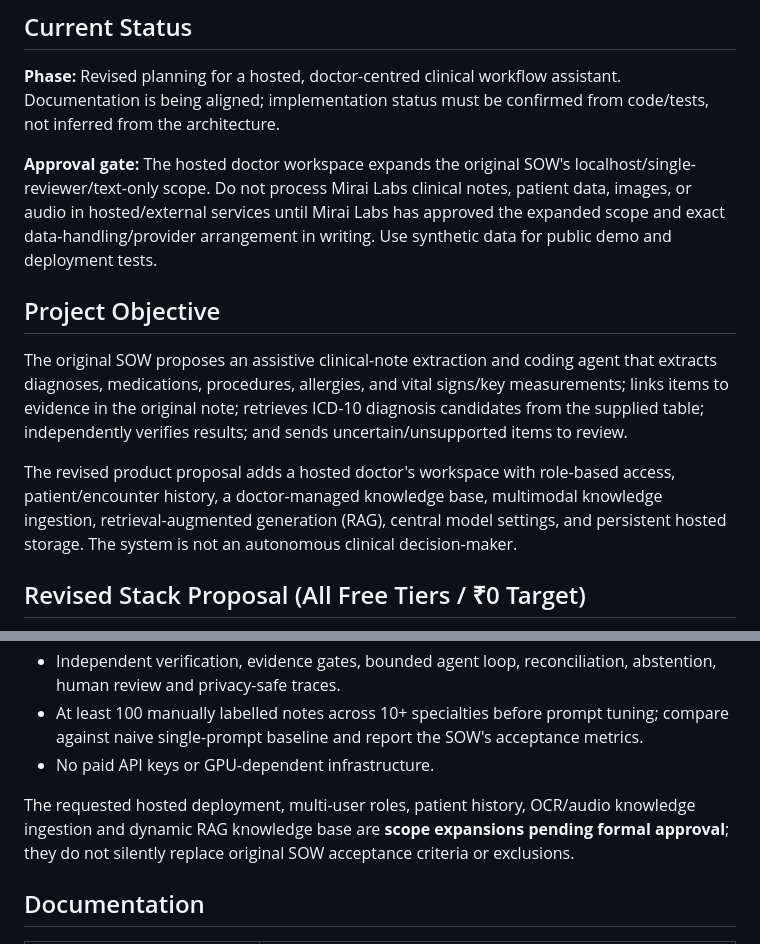
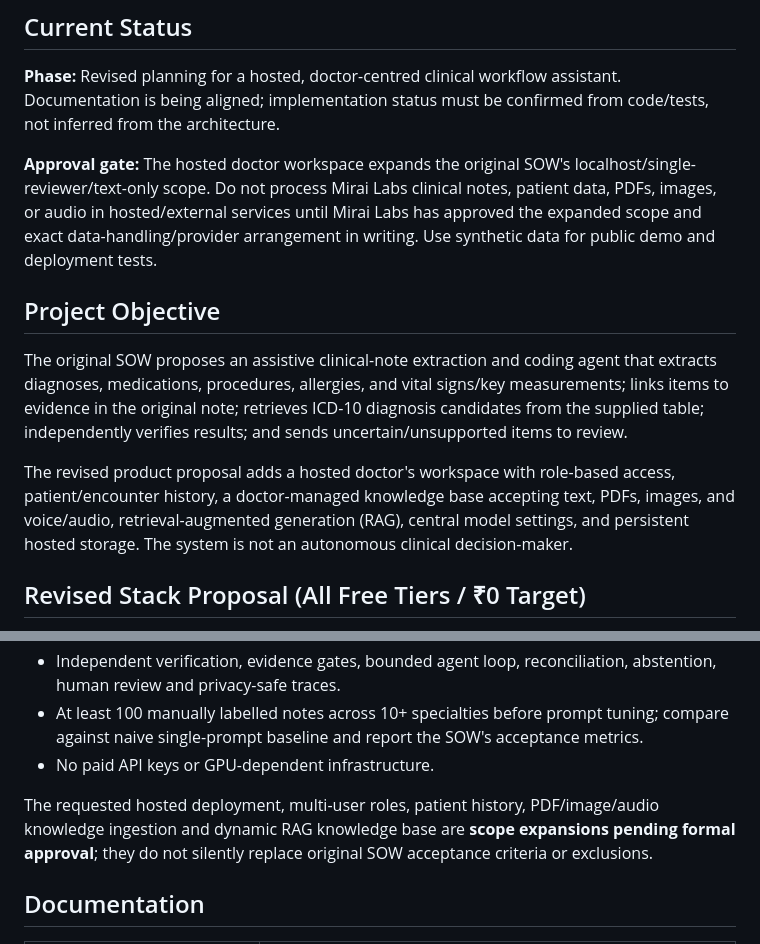
Before and after one commit to krupashetty004/clinical-note-extraction-agent, a Markdown page: README.md, 2 parts joined by grey strips. Drawn GitHub-style.

Commit message:
docs: make PDF knowledge uploads explicit in README

```diff
--- a/README.md
+++ b/README.md
@@ -4,13 +4,13 @@
 
 **Phase:** Revised planning for a hosted, doctor-centred clinical workflow assistant. Documentation is being aligned; implementation status must be confirmed from code/tests, not inferred from the architecture.
 
-**Approval gate:** The hosted doctor workspace expands the original SOW's localhost/single-reviewer/text-only scope. Do not process Mirai Labs clinical notes, patient data, images, or audio in hosted/external services until Mirai Labs has approved the expanded scope and exact data-handling/provider arrangement in writing. Use synthetic data for public demo and deployment tests.
+**Approval gate:** The hosted doctor workspace expands the original SOW's localhost/single-reviewer/text-only scope. Do not process Mirai Labs clinical notes, patient data, PDFs, images, or audio in hosted/external services until Mirai Labs has approved the expanded scope and exact data-handling/provider arrangement in writing. Use synthetic data for public demo and deployment tests.
 
 ## Project Objective
 
 The original SOW proposes an assistive clinical-note extraction and coding agent that extracts diagnoses, medications, procedures, allergies, and vital signs/key measurements; links items to evidence in the original note; retrieves ICD-10 diagnosis candidates from the supplied table; independently verifies results; and sends uncertain/unsupported items to review.
 
-The revised product proposal adds a hosted doctor's workspace with role-based access, patient/encounter history, a doctor-managed knowledge base, multimodal knowledge ingestion, retrieval-augmented generation (RAG), central model settings, and persistent hosted storage. The system is not an autonomous clinical decision-maker.
+The revised product proposal adds a hosted doctor's workspace with role-based access, patient/encounter history, a doctor-managed knowledge base accepting text, PDFs, images, and voice/audio, retrieval-augmented generation (RAG), central model settings, and persistent hosted storage. The system is not an autonomous clinical decision-maker.
 
 ## Revised Stack Proposal (All Free Tiers / ₹0 Target)
 
@@ -39,7 +39,7 @@ These are proposed selections; compatibility, current quotas, model policies, an
 - At least 100 manually labelled notes across 10+ specialties before prompt tuning; compare against naive single-prompt baseline and report the SOW's acceptance metrics.
 - No paid API keys or GPU-dependent infrastructure.
 
-The requested hosted deployment, multi-user roles, patient history, OCR/audio knowledge ingestion and dynamic RAG knowledge base are **scope expansions pending formal approval**; they do not silently replace original SOW acceptance criteria or exclusions.
+The requested hosted deployment, multi-user roles, patient history, PDF/image/audio knowledge ingestion and dynamic RAG knowledge base are **scope expansions pending formal approval**; they do not silently replace original SOW acceptance criteria or exclusions.
 
 ## Documentation
 
```
